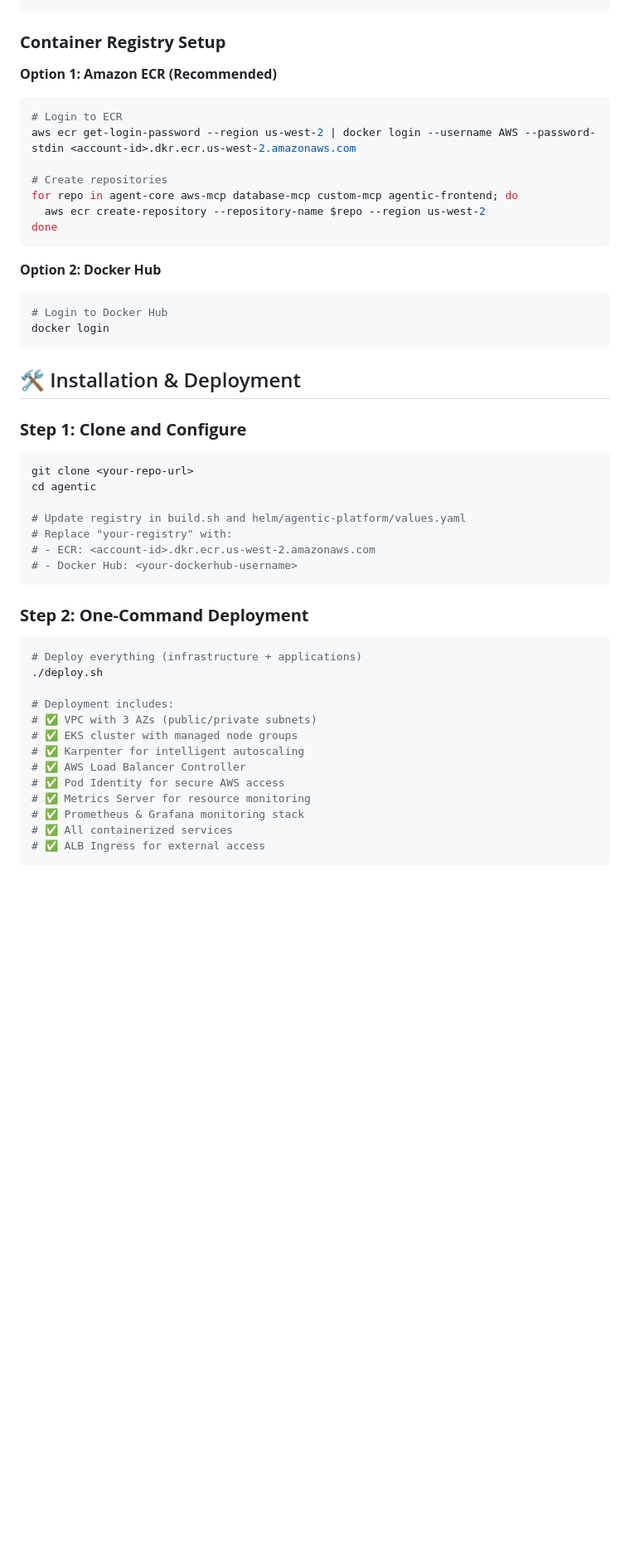
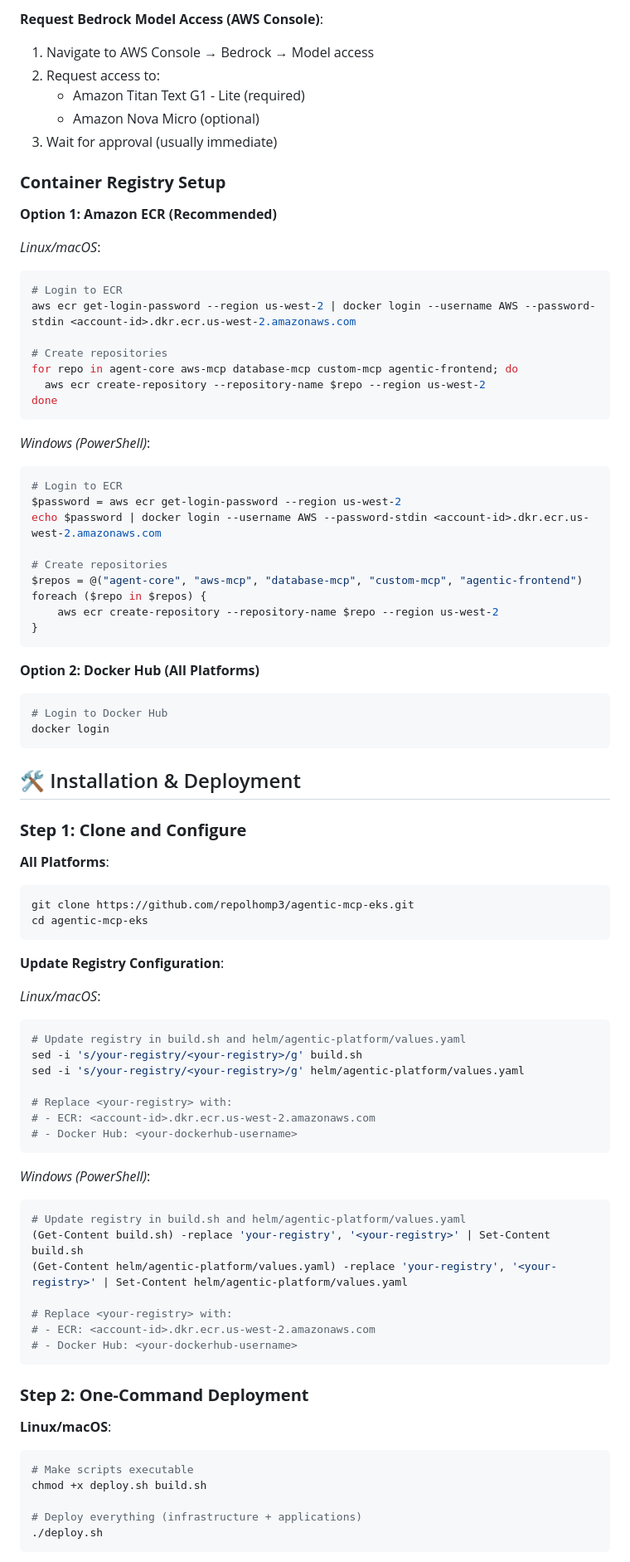
Before and after one commit to repolhomp3/agentic-mcp-eks, a Markdown page: README.md, the part around one of its changes. Shown at 83% size. Drawn GitHub-style; blank space fills up the shorter version.

Commit message:
Add cross-platform installation instructions for Linux and Windows users

````diff
--- a/README.md
+++ b/README.md
@@ -105,8 +152,17 @@ aws sts get-caller-identity
 ```
+
+**Request Bedrock Model Access (AWS Console)**:
+1. Navigate to AWS Console → Bedrock → Model access
+2. Request access to:
+   - Amazon Titan Text G1 - Lite (required)
+   - Amazon Nova Micro (optional)
+3. Wait for approval (usually immediate)
 
 ### **Container Registry Setup**
 
 **Option 1: Amazon ECR (Recommended)**
+
+*Linux/macOS*:
 ```bash
 # Login to ECR
 aws ecr get-login-password --region us-west-2 | docker login --username AWS --password-stdin <account-id>.dkr.ecr.us-west-2.amazonaws.com
@@ -117,7 +173,20 @@ for repo in agent-core aws-mcp database-mcp custom-mcp agentic-frontend; do
 done
 ```
 
-**Option 2: Docker Hub**
+*Windows (PowerShell)*:
+```powershell
+# Login to ECR
+$password = aws ecr get-login-password --region us-west-2
+echo $password | docker login --username AWS --password-stdin <account-id>.dkr.ecr.us-west-2.amazonaws.com
+
+# Create repositories
+$repos = @("agent-core", "aws-mcp", "database-mcp", "custom-mcp", "agentic-frontend")
+foreach ($repo in $repos) {
+    aws ecr create-repository --repository-name $repo --region us-west-2
+}
+```
+
+**Option 2: Docker Hub (All Platforms)**
 ```bash
 # Login to Docker Hub
 docker login
@@ -126,30 +195,45 @@ docker login
 ## 🛠️ Installation & Deployment
 
 ### **Step 1: Clone and Configure**
+
+**All Platforms**:
 ```bash
-git clone <your-repo-url>
-cd agentic
+git clone https://github.com/repolhomp3/agentic-mcp-eks.git
+cd agentic-mcp-eks
+```
 
+**Update Registry Configuration**:
+
+*Linux/macOS*:
+```bash
 # Update registry in build.sh and helm/agentic-platform/values.yaml
-# Replace "your-registry" with:
+sed -i 's/your-registry/<your-registry>/g' build.sh
+sed -i 's/your-registry/<your-registry>/g' helm/agentic-platform/values.yaml
+
+# Replace <your-registry> with:
+# - ECR: <account-id>.dkr.ecr.us-west-2.amazonaws.com
+# - Docker Hub: <your-dockerhub-username>
+```
+
+*Windows (PowerShell)*:
+```powershell
+# Update registry in build.sh and helm/agentic-platform/values.yaml
+(Get-Content build.sh) -replace 'your-registry', '<your-registry>' | Set-Content build.sh
+(Get-Content helm/agentic-platform/values.yaml) -replace 'your-registry', '<your-registry>' | Set-Content helm/agentic-platform/values.yaml
+
+# Replace <your-registry> with:
 # - ECR: <account-id>.dkr.ecr.us-west-2.amazonaws.com
 # - Docker Hub: <your-dockerhub-username>
 ```
 
 ### **Step 2: One-Command Deployment**
+
+**Linux/macOS**:
 ```bash
+# Make scripts executable
+chmod +x deploy.sh build.sh
+
 # Deploy everything (infrastructure + applications)
 ./deploy.sh
-
-# Deployment includes:
-# ✅ VPC with 3 AZs (public/private subnets)
-# ✅ EKS cluster with managed node groups
-# ✅ Karpenter for intelligent autoscaling
-# ✅ AWS Load Balancer Controller
-# ✅ Pod Identity for secure AWS access
-# ✅ Metrics Server for resource monitoring
-# ✅ Prometheus & Grafana monitoring stack
-# ✅ All containerized services
-# ✅ ALB Ingress for external access
 ```
 
````
Also changed, not shown: other parts of README.md (+125 -7 lines).
